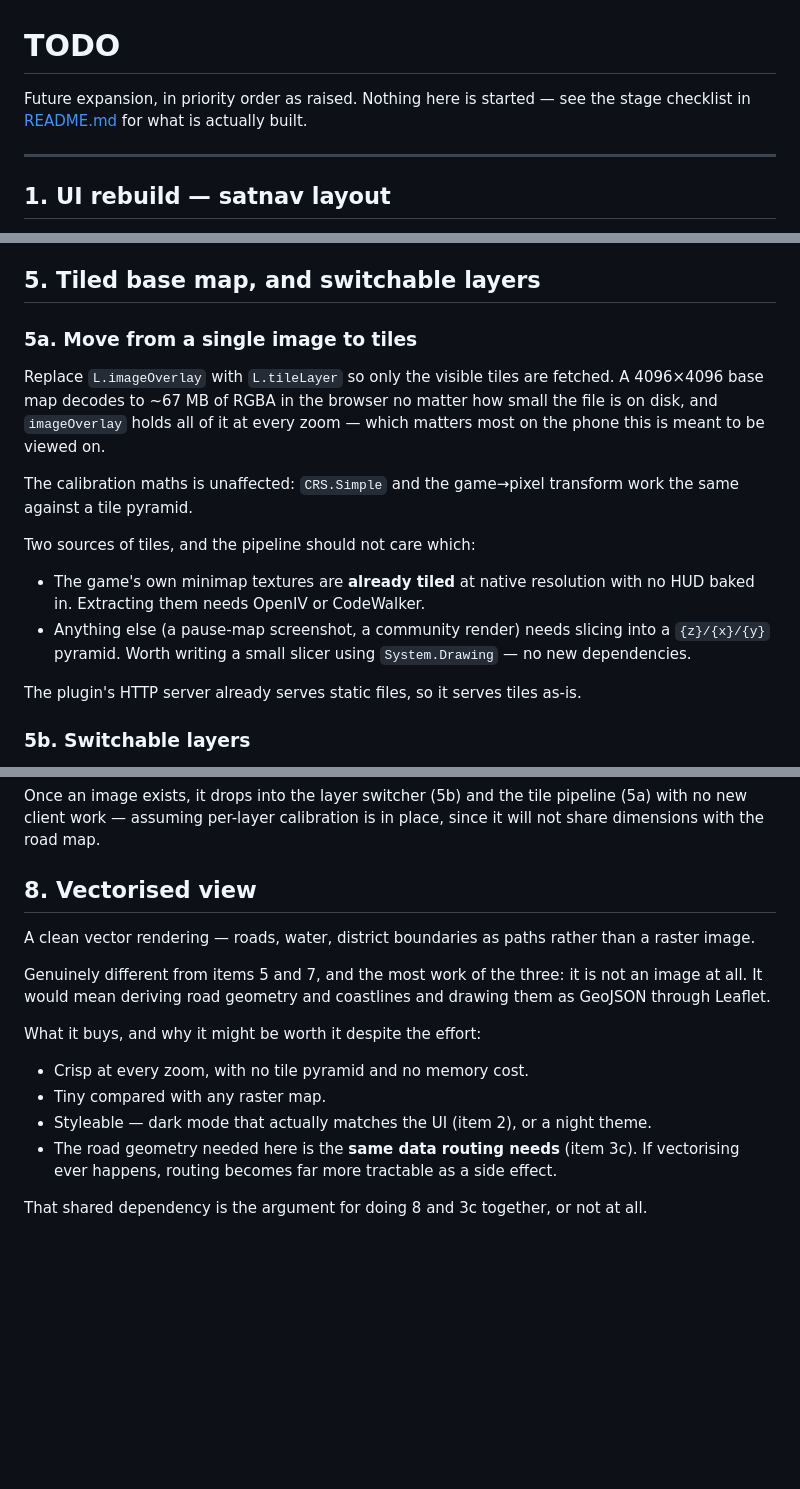
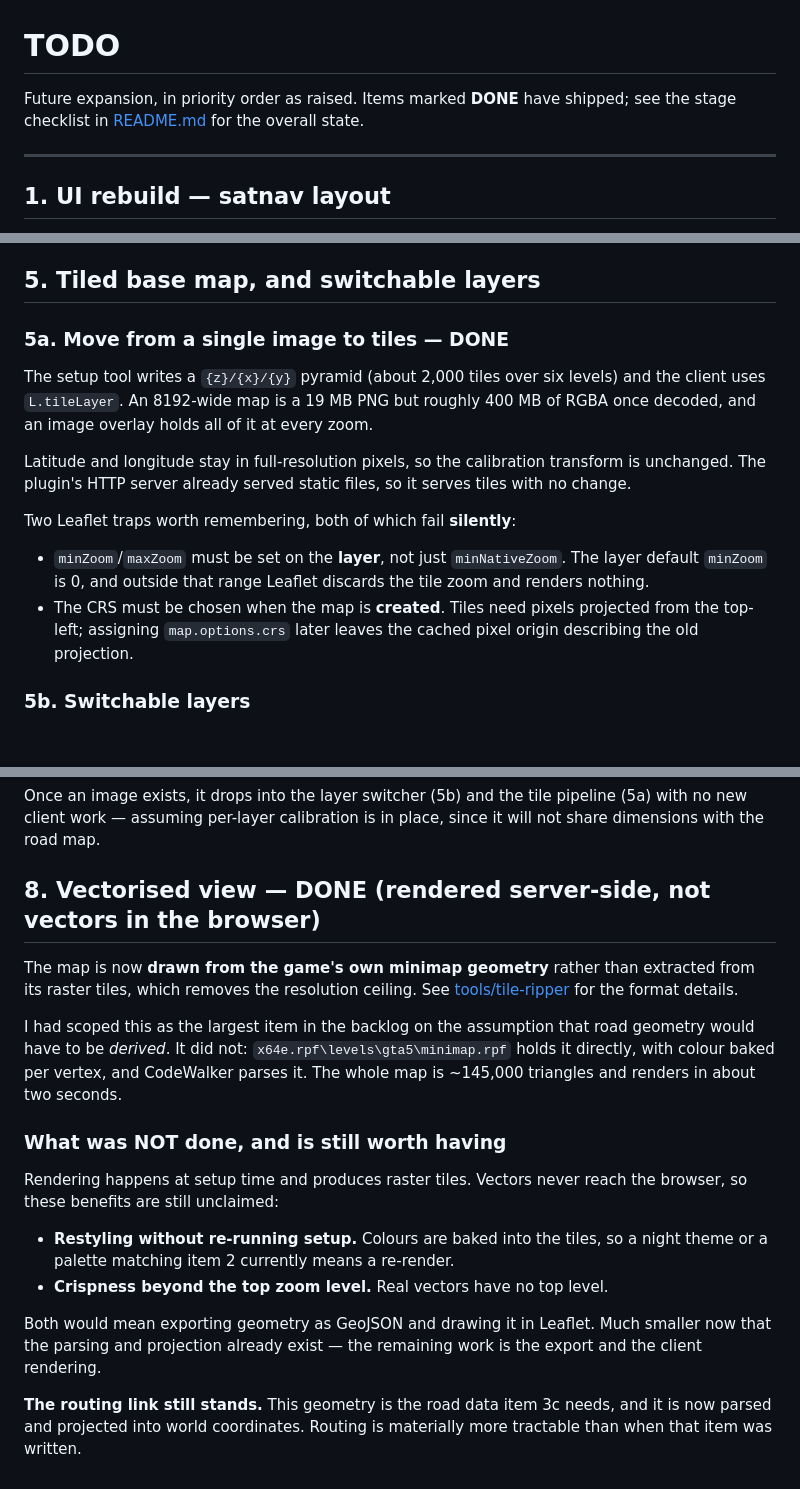
Before and after one commit to TanisRoberts/gta5-live-map, a Markdown page: TODO.md, 3 parts joined by grey strips. Rendered like a GitHub page; blank space fills up the shorter version.

Commit message:
TODO: mark 5a and 8 done, record what vectorising did not cover
Item 8 was scoped as the largest thing in the backlog on the assumption
that road geometry would have to be derived. It did not: the game ships
it directly, with colour baked per vertex, so the item collapsed into a
couple of hours rather than a project.

Records honestly what was NOT done — vectors never reach the browser, so
restyling still needs a re-render and there is still a top zoom level —
and that the road geometry routing needs (3c) is now parsed and projected,
which makes that item materially more tractable than when it was written.

Co-Authored-By: Claude Opus 5 <noreply@anthropic.com>

```diff
--- a/TODO.md
+++ b/TODO.md
@@ -1,7 +1,7 @@
 # TODO
 
-Future expansion, in priority order as raised. Nothing here is started — see the
-stage checklist in [README.md](README.md) for what is actually built.
+Future expansion, in priority order as raised. Items marked **DONE** have
+shipped; see the stage checklist in [README.md](README.md) for the overall state.
 
 ---
 
@@ -128,25 +128,25 @@ Needs a legend, or the colours mean nothing.
 
 ## 5. Tiled base map, and switchable layers
 
-### 5a. Move from a single image to tiles
+### 5a. Move from a single image to tiles — DONE
 
-Replace `L.imageOverlay` with `L.tileLayer` so only the visible tiles are
-fetched. A 4096×4096 base map decodes to ~67 MB of RGBA in the browser no matter
-how small the file is on disk, and `imageOverlay` holds all of it at every zoom —
-which matters most on the phone this is meant to be viewed on.
+The setup tool writes a `{z}/{x}/{y}` pyramid (about 2,000 tiles over six
+levels) and the client uses `L.tileLayer`. An 8192-wide map is a 19 MB PNG but
+roughly 400 MB of RGBA once decoded, and an image overlay holds all of it at
+every zoom.
 
-The calibration maths is unaffected: `CRS.Simple` and the game→pixel transform
-work the same against a tile pyramid.
+Latitude and longitude stay in full-resolution pixels, so the calibration
+transform is unchanged. The plugin's HTTP server already served static files, so
+it serves tiles with no change.
 
-Two sources of tiles, and the pipeline should not care which:
+Two Leaflet traps worth remembering, both of which fail **silently**:
 
-- The game's own minimap textures are **already tiled** at native resolution with
-  no HUD baked in. Extracting them needs OpenIV or CodeWalker.
-- Anything else (a pause-map screenshot, a community render) needs slicing into a
-  `{z}/{x}/{y}` pyramid. Worth writing a small slicer using `System.Drawing` —
-  no new dependencies.
-
-The plugin's HTTP server already serves static files, so it serves tiles as-is.
+- `minZoom`/`maxZoom` must be set on the **layer**, not just `minNativeZoom`.
+  The layer default `minZoom` is 0, and outside that range Leaflet discards the
+  tile zoom and renders nothing.
+- The CRS must be chosen when the map is **created**. Tiles need pixels
+  projected from the top-left; assigning `map.options.crs` later leaves the
+  cached pixel origin describing the old projection.
 
 ### 5b. Switchable layers
 
@@ -211,21 +211,30 @@ Once an image exists, it drops into the layer switcher (5b) and the tile pipelin
 (5a) with no new client work — assuming per-layer calibration is in place, since
 it will not share dimensions with the road map.
 
-## 8. Vectorised view
+## 8. Vectorised view — DONE (rendered server-side, not vectors in the browser)
 
-A clean vector rendering — roads, water, district boundaries as paths rather than
-a raster image.
+The map is now **drawn from the game's own minimap geometry** rather than
+extracted from its raster tiles, which removes the resolution ceiling. See
+[tools/tile-ripper](tools/tile-ripper/README.md) for the format details.
 
-Genuinely different from items 5 and 7, and the most work of the three: it is not
-an image at all. It would mean deriving road geometry and coastlines and drawing
-them as GeoJSON through Leaflet.
+I had scoped this as the largest item in the backlog on the assumption that road
+geometry would have to be *derived*. It did not: `x64e.rpf\levels\gta5\minimap.rpf`
+holds it directly, with colour baked per vertex, and CodeWalker parses it. The
+whole map is ~145,000 triangles and renders in about two seconds.
 
-What it buys, and why it might be worth it despite the effort:
+### What was NOT done, and is still worth having
 
-- Crisp at every zoom, with no tile pyramid and no memory cost.
-- Tiny compared with any raster map.
-- Styleable — dark mode that actually matches the UI (item 2), or a night theme.
-- The road geometry needed here is the **same data routing needs** (item 3c). If
-  vectorising ever happens, routing becomes far more tractable as a side effect.
+Rendering happens at setup time and produces raster tiles. Vectors never reach
+the browser, so these benefits are still unclaimed:
 
-That shared dependency is the argument for doing 8 and 3c together, or not at all.
+- **Restyling without re-running setup.** Colours are baked into the tiles, so a
+  night theme or a palette matching item 2 currently means a re-render.
+- **Crispness beyond the top zoom level.** Real vectors have no top level.
+
+Both would mean exporting geometry as GeoJSON and drawing it in Leaflet. Much
+smaller now that the parsing and projection already exist — the remaining work
+is the export and the client rendering.
+
+**The routing link still stands.** This geometry is the road data item 3c needs,
+and it is now parsed and projected into world coordinates. Routing is materially
+more tractable than when that item was written.
```
